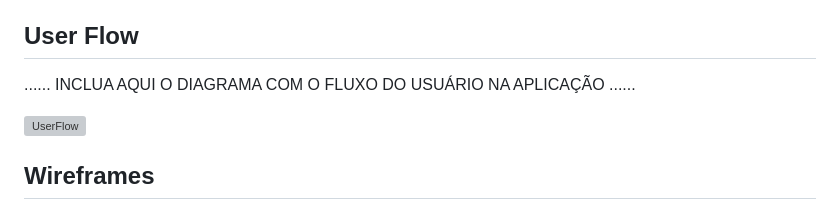
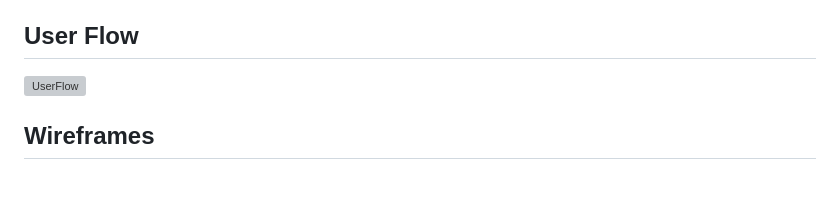
Before and after one commit to ICEI-PUC-Minas-PPLCC-TI/ti-1-ppl-cc-m-20231-tempo-e-gestao-de-tarefas2, a Markdown page: docs/relatorio/Relatorio Tecnico - TEMPLATE.md, the part around the change printed below. Drawn GitHub-style; blank space fills up the shorter version; grey boxes are pictures that could not be loaded.

```diff
--- a/docs/relatorio/Relatorio Tecnico - TEMPLATE.md
+++ b/docs/relatorio/Relatorio Tecnico - TEMPLATE.md
@@ -170,8 +170,6 @@ A aplicação possue um menu flutuante com as opções cursor, adicionar, zoom e
 
 ## User Flow
 
-......  INCLUA AQUI O DIAGRAMA COM O FLUXO DO USUÁRIO NA APLICAÇÃO ......
-
 ![UserFlow](images/userflowchronos.png)
 
 ## Wireframes
```
Also changed, not shown: other parts of docs/relatorio/Relatorio Tecnico - TEMPLATE.md (+1 -3 lines).
